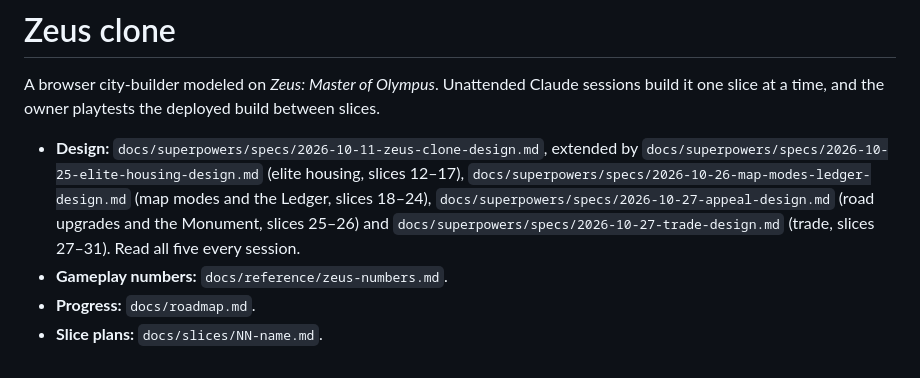
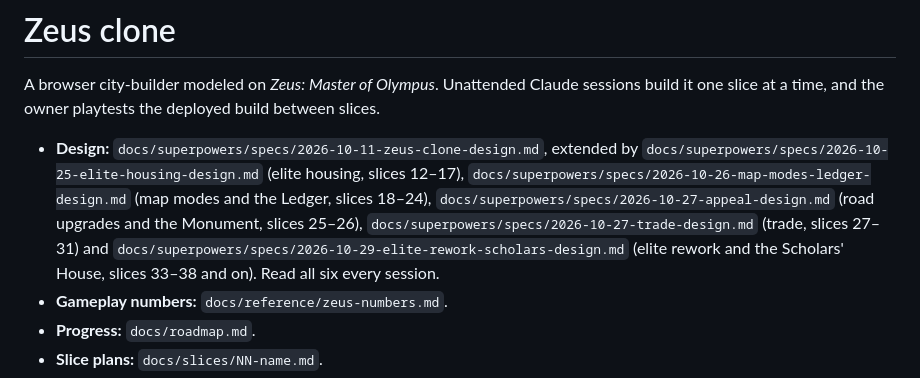
Before and after one commit to fernandokokocha/zeus, a Markdown page: CLAUDE.md, the part around the change. Rendered like a GitHub page.

Commit message:
CLAUDE.md: list the elite rework spec

```diff
--- a/CLAUDE.md
+++ b/CLAUDE.md
@@ -7,8 +7,9 @@ build it one slice at a time, and the owner playtests the deployed build between
   `docs/superpowers/specs/2026-10-25-elite-housing-design.md` (elite housing, slices 12–17),
   `docs/superpowers/specs/2026-10-26-map-modes-ledger-design.md` (map modes and the Ledger,
   slices 18–24), `docs/superpowers/specs/2026-10-27-appeal-design.md` (road upgrades and the
-  Monument, slices 25–26) and `docs/superpowers/specs/2026-10-27-trade-design.md` (trade,
-  slices 27–31). Read all five every session.
+  Monument, slices 25–26), `docs/superpowers/specs/2026-10-27-trade-design.md` (trade,
+  slices 27–31) and `docs/superpowers/specs/2026-10-29-elite-rework-scholars-design.md`
+  (elite rework and the Scholars' House, slices 33–38 and on). Read all six every session.
 - **Gameplay numbers:** `docs/reference/zeus-numbers.md`.
 - **Progress:** `docs/roadmap.md`.
 - **Slice plans:** `docs/slices/NN-name.md`.
```
